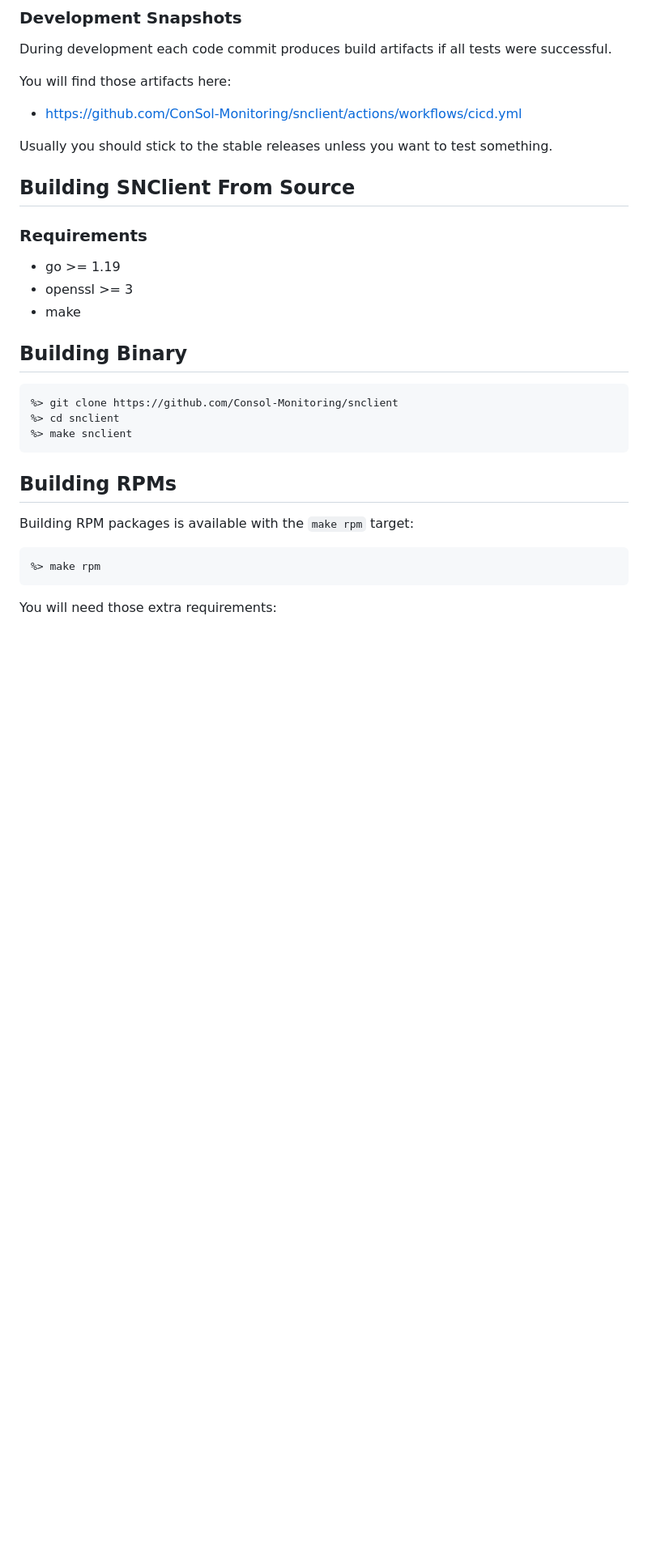
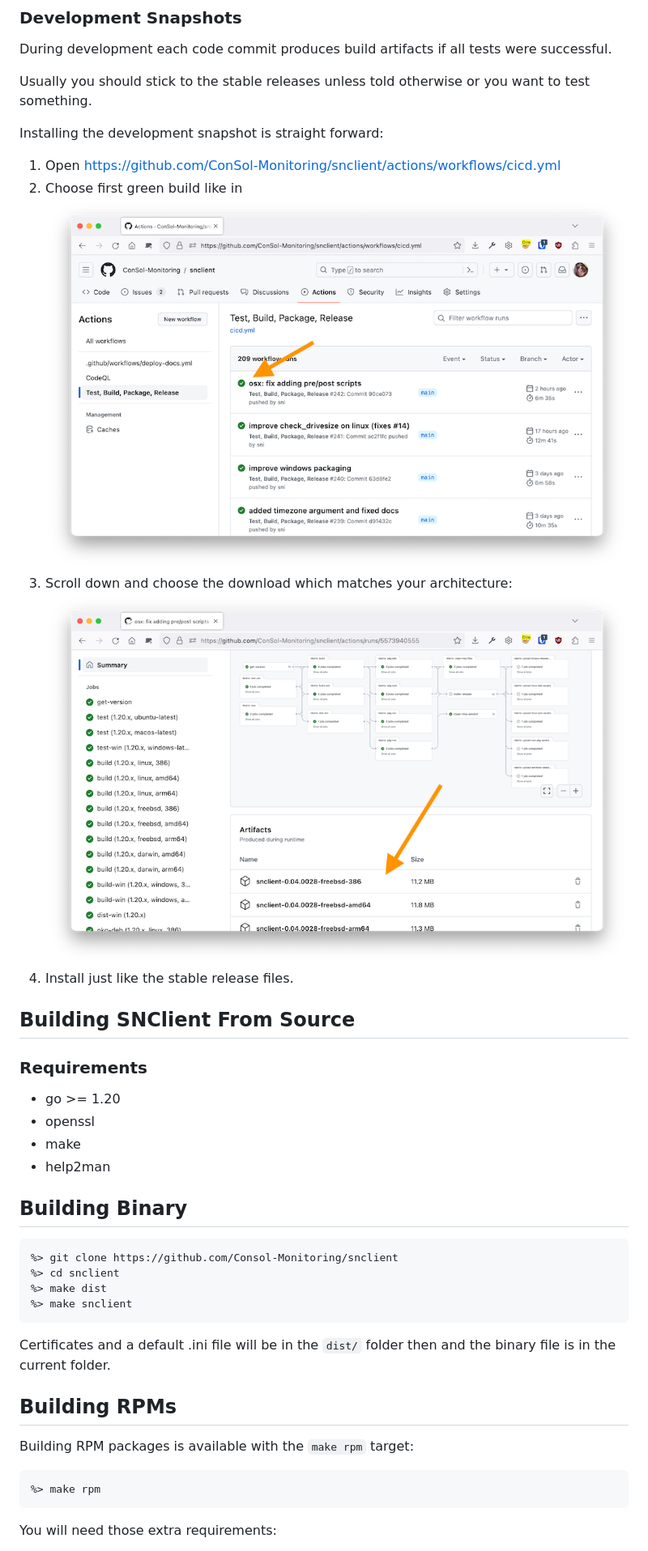
Before and after one commit to ConSol-Monitoring/snclient, a Markdown page: docs/install/_index.md, the part around one of its changes. Shown at 81% size. Rendered like a GitHub page; pictures changed too: docs/install/action_download.png (added), docs/install/actions.png (added); blank space fills up the shorter version.

Commit message:
docs: explain dev builds more detailed

```diff
--- a/docs/install.md
+++ b/docs/install/_index.md
@@ -17,25 +17,37 @@ Installation packages from stable releases can be found here:
 During development each code commit produces build artifacts if all tests were
 successful.
 
-You will find those artifacts here:
+Usually you should stick to the stable releases unless told otherwise or you want
+to test something.
 
-- https://github.com/ConSol-Monitoring/snclient/actions/workflows/cicd.yml
+Installing the development snapshot is straight forward:
 
-Usually you should stick to the stable releases unless you want to test something.
+1. Open https://github.com/ConSol-Monitoring/snclient/actions/workflows/cicd.yml
+2. Choose first green build like in
+	![Actions](actions.png "Choose latest green build")
+3. Scroll down and choose the download which matches your architecture:
+	![Actions](action_download.png "Choose download")
+4. Install just like the stable release files.
+
 
 ## Building SNClient From Source
 
 ### Requirements
 
-- go >= 1.19
-- openssl >= 3
+- go >= 1.20
+- openssl
 - make
+- help2man
 
 ## Building Binary
 
 	%> git clone https://github.com/Consol-Monitoring/snclient
 	%> cd snclient
+	%> make dist
 	%> make snclient
+
+Certificates and a default .ini file will be in the `dist/` folder then and the
+binary file is in the current folder.
 
 ## Building RPMs
 
```
Also changed, not shown: other parts of docs/install/_index.md (+1 -0 lines).
